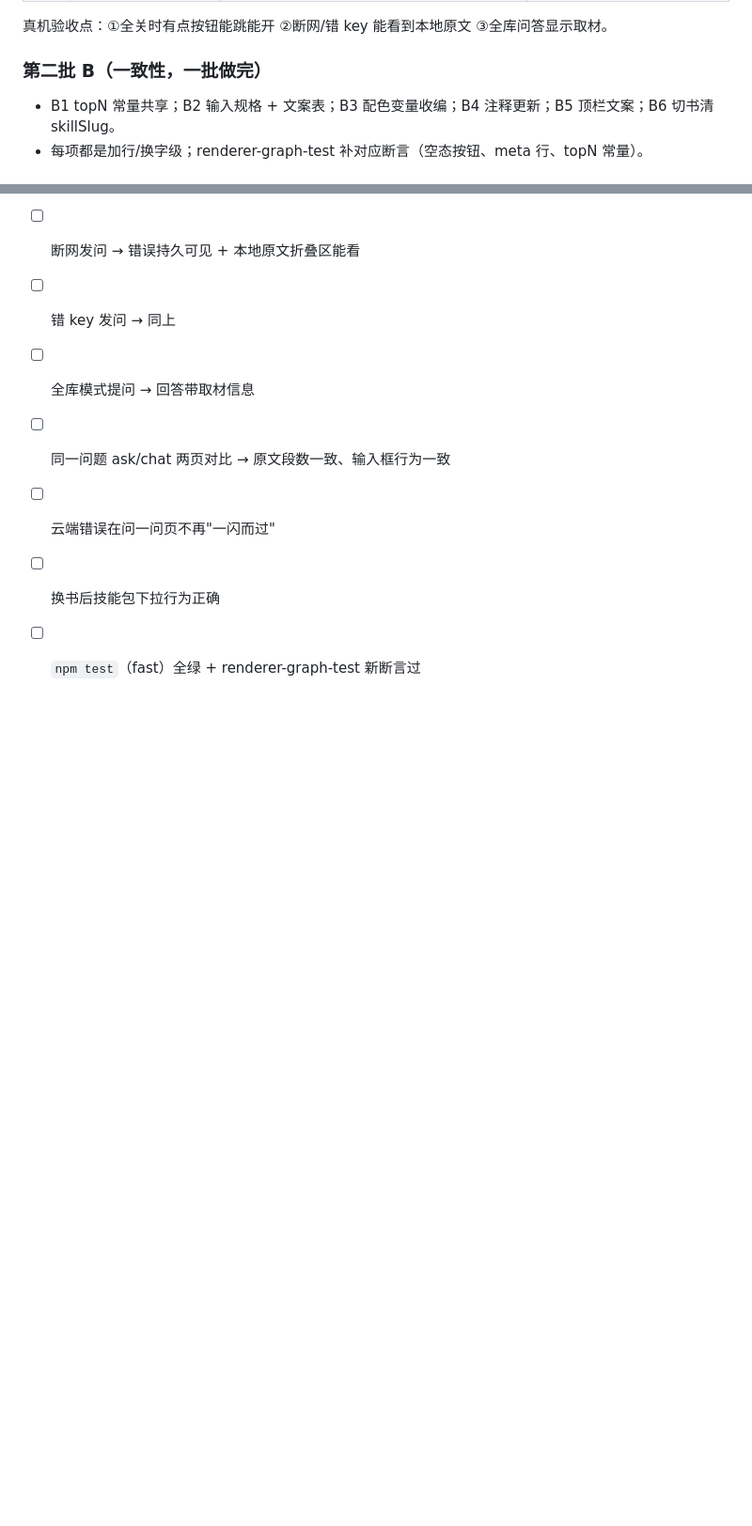
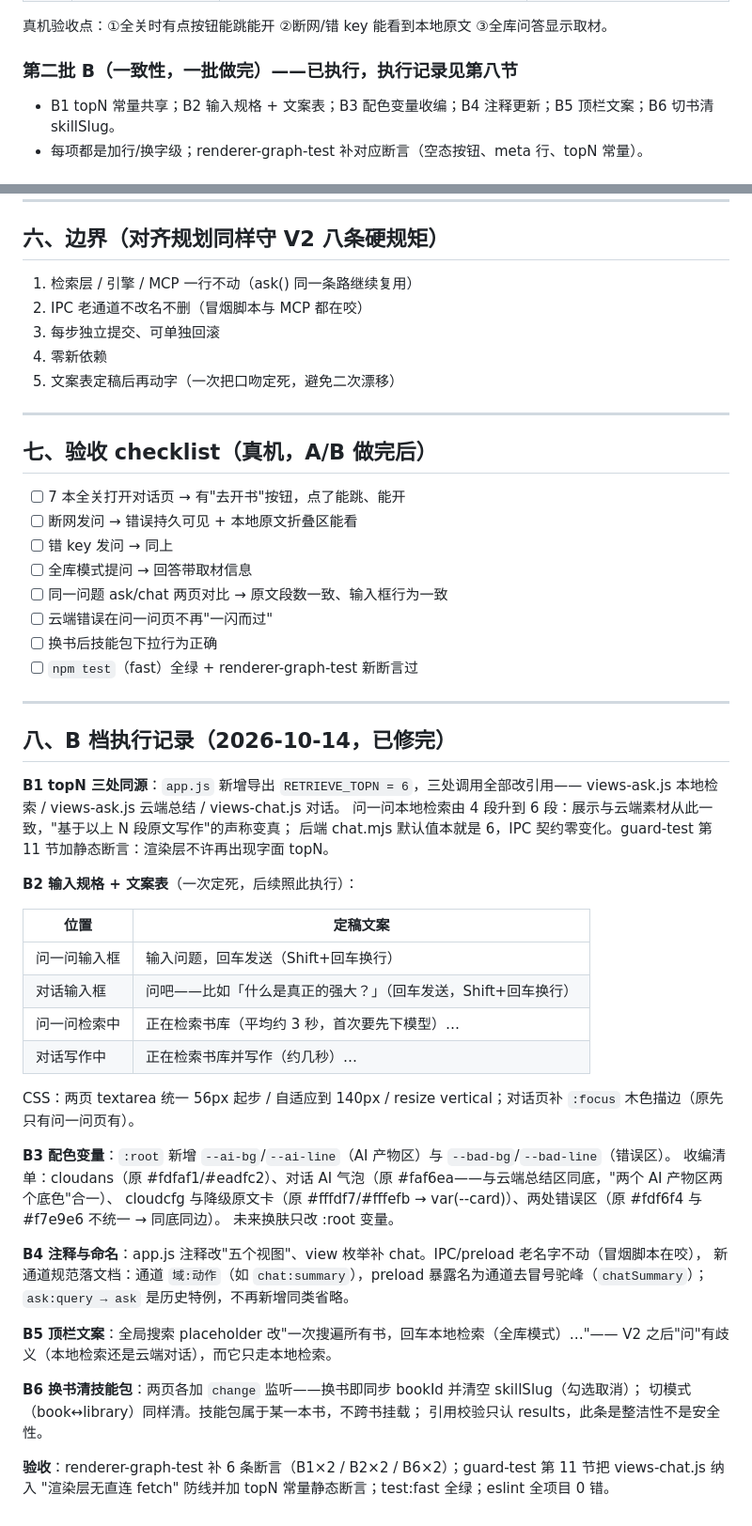
Before and after one commit to loongarch-pirun/book-skill-platform, a Markdown page: docs/V2-UI对齐规划.md, 2 parts joined by grey strips. Shown at 94% size. Drawn GitHub-style; blank space fills up the shorter version.

Commit message:
docs: B 档执行记录（文案定表/配色变量/命名规范，对齐规划第八节）

```diff
--- a/docs/V2-UI对齐规划.md
+++ b/docs/V2-UI对齐规划.md
@@ -119,7 +119,7 @@
 
 真机验收点：①全关时有点按钮能跳能开 ②断网/错 key 能看到本地原文 ③全库问答显示取材。
 
-### 第二批 B（一致性，一批做完）
+### 第二批 B（一致性，一批做完）——已执行，执行记录见第八节
 
 - B1 topN 常量共享；B2 输入规格 + 文案表；B3 配色变量收编；B4 注释更新；B5 顶栏文案；B6 切书清 skillSlug。
 - 每项都是加行/换字级；renderer-graph-test 补对应断言（空态按钮、meta 行、topN 常量）。
@@ -150,3 +150,42 @@
 - [ ] 云端错误在问一问页不再"一闪而过"
 - [ ] 换书后技能包下拉行为正确
 - [ ] `npm test`（fast）全绿 + renderer-graph-test 新断言过
+
+---
+
+## 八、B 档执行记录（2026-10-14，已修完）
+
+**B1 topN 三处同源**：`app.js` 新增导出 `RETRIEVE_TOPN = 6`，三处调用全部改引用——
+views-ask.js 本地检索 / views-ask.js 云端总结 / views-chat.js 对话。
+问一问本地检索由 4 段升到 6 段：展示与云端素材从此一致，"基于以上 N 段原文写作"的声称变真；
+后端 chat.mjs 默认值本就是 6，IPC 契约零变化。guard-test 第 11 节加静态断言：渲染层不许再出现字面 topN。
+
+**B2 输入规格 + 文案表**（一次定死，后续照此执行）：
+
+| 位置 | 定稿文案 |
+|---|---|
+| 问一问输入框 | 输入问题，回车发送（Shift+回车换行） |
+| 对话输入框 | 问吧——比如「什么是真正的强大？」（回车发送，Shift+回车换行） |
+| 问一问检索中 | 正在检索书库（平均约 3 秒，首次要先下模型）… |
+| 对话写作中 | 正在检索书库并写作（约几秒）… |
+
+CSS：两页 textarea 统一 56px 起步 / 自适应到 140px / resize vertical；对话页补 `:focus` 木色描边（原先只有问一问页有）。
+
+**B3 配色变量**：`:root` 新增 `--ai-bg`/`--ai-line`（AI 产物区）与 `--bad-bg`/`--bad-line`（错误区）。
+收编清单：cloudans（原 #fdfaf1/#eadfc2）、对话 AI 气泡（原 #faf6ea——与云端总结区同底，"两个 AI 产物区两个底色"合一）、
+cloudcfg 与降级原文卡（原 #fffdf7/#fffefb → var(--card)）、两处错误区（原 #fdf6f4 与 #f7e9e6 不统一 → 同底同边）。
+未来换肤只改 :root 变量。
+
+**B4 注释与命名**：app.js 注释改"五个视图"、view 枚举补 chat。IPC/preload 老名字不动（冒烟脚本在咬），
+新通道规范落文档：通道 `域:动作`（如 `chat:summary`），preload 暴露名为通道去冒号驼峰（`chatSummary`）；
+`ask:query → ask` 是历史特例，不再新增同类省略。
+
+**B5 顶栏文案**：全局搜索 placeholder 改"一次搜遍所有书，回车本地检索（全库模式）…"——
+V2 之后"问"有歧义（本地检索还是云端对话），而它只走本地检索。
+
+**B6 换书清技能包**：两页各加 `change` 监听——换书即同步 bookId 并清空 skillSlug（勾选取消）；
+切模式（book↔library）同样清。技能包属于某一本书，不跨书挂载；
+引用校验只认 results，此条是整洁性不是安全性。
+
+**验收**：renderer-graph-test 补 6 条断言（B1×2 / B2×2 / B6×2）；guard-test 第 11 节把 views-chat.js 纳入
+"渲染层无直连 fetch" 防线并加 topN 常量静态断言；test:fast 全绿；eslint 全项目 0 错。
```
